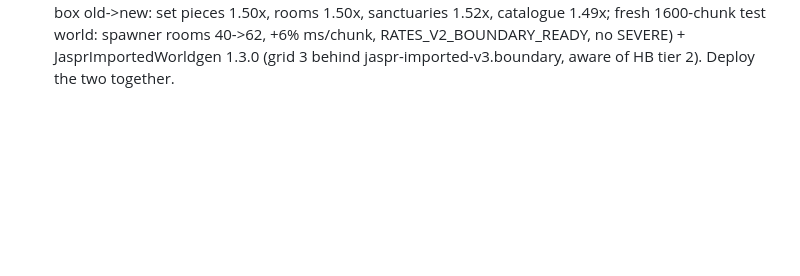
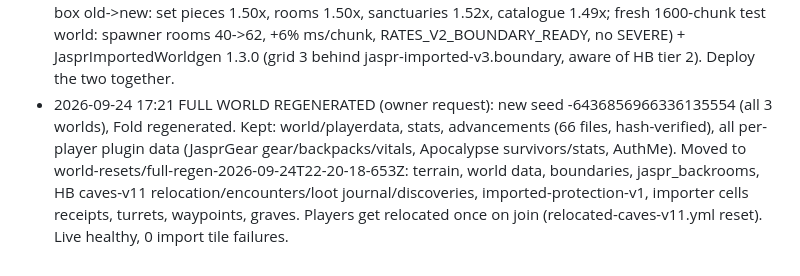
Before and after one commit to bnwo32324-boop/jaspercraft, a Markdown page: candidate/structure-audit/AUDIT_LOG.md, the part around the change. Drawn GitHub-style; blank space fills up the shorter version.

Commit message:
Log full world regeneration
Co-Authored-By: Claude Opus 5.5 <noreply@anthropic.com>

```diff
--- a/candidate/structure-audit/AUDIT_LOG.md
+++ b/candidate/structure-audit/AUDIT_LOG.md
@@ -227,3 +227,4 @@ Nothing is half-written. State on disk:
   sanctuaries; old layers' fingerprints identical to 3.27.0; 48k box old->new: set pieces 1.50x, rooms 1.50x, sanctuaries 1.52x,
   catalogue 1.49x; fresh 1600-chunk test world: spawner rooms 40->62, +6% ms/chunk, RATES_V2_BOUNDARY_READY, no SEVERE) +
   JasprImportedWorldgen 1.3.0 (grid 3 behind jaspr-imported-v3.boundary, aware of HB tier 2). Deploy the two together.
+- 2026-09-24 17:21 FULL WORLD REGENERATED (owner request): new seed -6436856966336135554 (all 3 worlds), Fold regenerated. Kept: world/playerdata, stats, advancements (66 files, hash-verified), all per-player plugin data (JasprGear gear/backpacks/vitals, Apocalypse survivors/stats, AuthMe). Moved to world-resets/full-regen-2026-09-24T22-20-18-653Z: terrain, world data, boundaries, jaspr_backrooms, HB caves-v11 relocation/encounters/loot journal/discoveries, imported-protection-v1, importer cells receipts, turrets, waypoints, graves. Players get relocated once on join (relocated-caves-v11.yml reset). Live healthy, 0 import tile failures.
```
